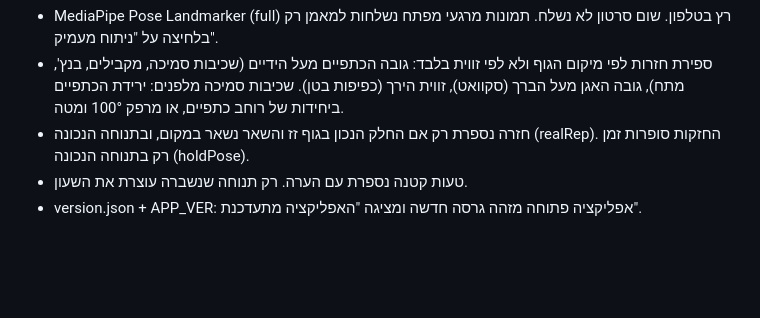
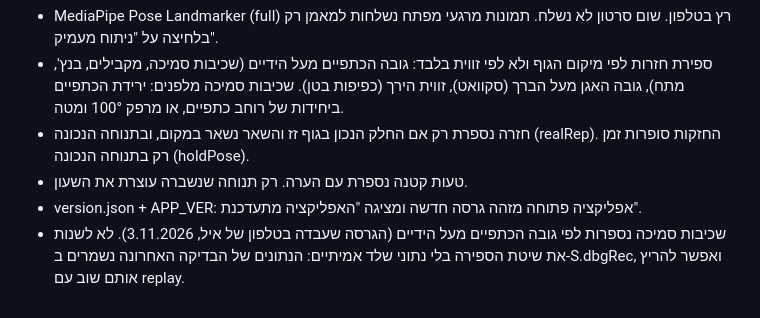
Before and after one commit to ayalCL/ayalsite, a Markdown page: ARCHITECTURE.md, the part around the change. Drawn GitHub-style; blank space fills up the shorter version.

Commit message:
Note how push-ups are counted and how to tune them
Co-Authored-By: Claude Opus 5.5 <noreply@anthropic.com>
Claude-Session: https://claude.ai/code/session_01DaGKMvaFq6VbNwD2FT6hoc

```diff
--- a/ARCHITECTURE.md
+++ b/ARCHITECTURE.md
@@ -77,3 +77,4 @@ personal-life-coach.html, manifest.json, sw.js, icon-192.png, icon-512.png, appl
 - חזרה נספרת רק אם החלק הנכון בגוף זז והשאר נשאר במקום, ובתנוחה הנכונה (realRep). החזקות סופרות זמן רק בתנוחה הנכונה (holdPose).
 - טעות קטנה נספרת עם הערה. רק תנוחה שנשברה עוצרת את השעון.
 - version.json + APP_VER: אפליקציה פתוחה מזהה גרסה חדשה ומציגה "האפליקציה מתעדכנת".
+- שכיבות סמיכה נספרות לפי גובה הכתפיים מעל הידיים (הגרסה שעבדה בטלפון של איל, 3.11.2026). לא לשנות את שיטת הספירה בלי נתוני שלד אמיתיים: הנתונים של הבדיקה האחרונה נשמרים ב-S.dbgRec, ואפשר להריץ אותם שוב עם replay.
```
